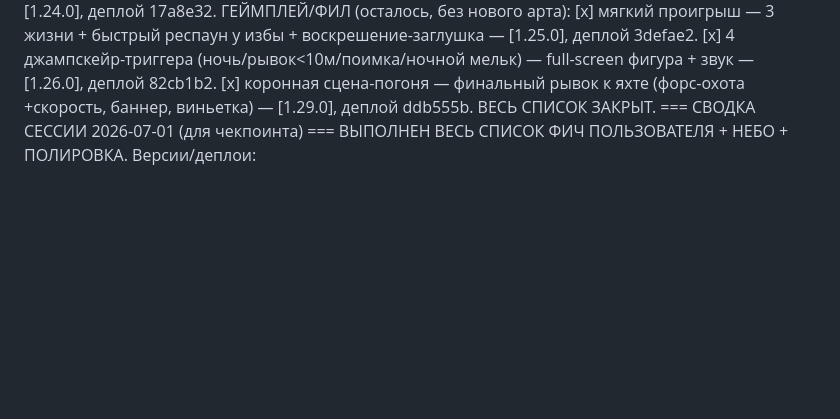
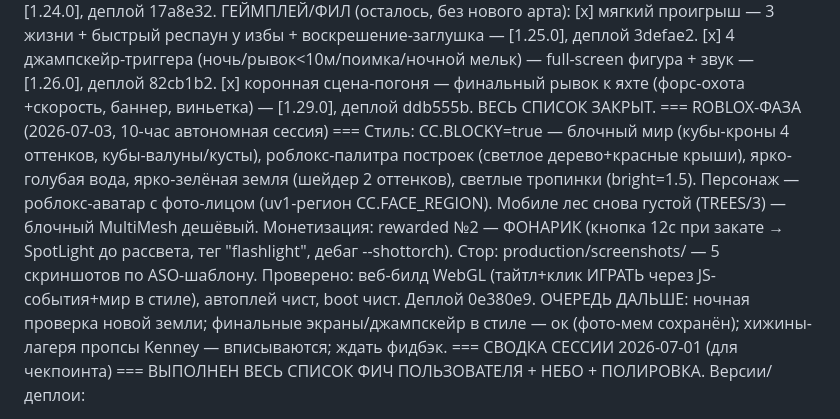
Before and after one commit to deripaskaD/mishGUNchik-escape, a Markdown page: production/session-state/active.md, the part around the change. Rendered like a GitHub page; blank space fills up the shorter version.

Commit message:
docs: чекпоинт роблокс-фазы

```diff
--- a/production/session-state/active.md
+++ b/production/session-state/active.md
@@ -174,6 +174,12 @@ HEARTBEAT #2 (verification-only, без правок кода): (1) GitHub Pages
   [x] мягкий проигрыш — 3 жизни + быстрый респаун у избы + воскрешение-заглушка — [1.25.0], деплой 3defae2.
   [x] 4 джампскейр-триггера (ночь/рывок<10м/поимка/ночной мельк) — full-screen фигура + звук — [1.26.0], деплой 82cb1b2.
   [x] коронная сцена-погоня — финальный рывок к яхте (форс-охота +скорость, баннер, виньетка) — [1.29.0], деплой ddb555b. ВЕСЬ СПИСОК ЗАКРЫТ.
+=== ROBLOX-ФАЗА (2026-07-03, 10-час автономная сессия) ===
+Стиль: CC.BLOCKY=true — блочный мир (кубы-кроны 4 оттенков, кубы-валуны/кусты), роблокс-палитра построек (светлое дерево+красные крыши), ярко-голубая вода, ярко-зелёная земля (шейдер 2 оттенков), светлые тропинки (bright=1.5). Персонаж — роблокс-аватар с фото-лицом (uv1-регион CC.FACE_REGION). Мобиле лес снова густой (TREES/3) — блочный MultiMesh дешёвый.
+Монетизация: rewarded №2 — ФОНАРИК (кнопка 12с при закате → SpotLight до рассвета, тег "flashlight", дебаг --shottorch).
+Стор: production/screenshots/ — 5 скриншотов по ASO-шаблону.
+Проверено: веб-билд WebGL (тайтл+клик ИГРАТЬ через JS-события+мир в стиле), автоплей чист, boot чист. Деплой 0e380e9.
+ОЧЕРЕДЬ ДАЛЬШЕ: ночная проверка новой земли; финальные экраны/джампскейр в стиле — ок (фото-мем сохранён); хижины-лагеря пропсы Kenney — вписываются; ждать фидбэк.
 === СВОДКА СЕССИИ 2026-07-01 (для чекпоинта) ===
 ВЫПОЛНЕН ВЕСЬ СПИСОК ФИЧ ПОЛЬЗОВАТЕЛЯ + НЕБО + ПОЛИРОВКА. Версии/деплои:
 - Небо [1.23.0-1.23.2]: sky-шейдер (градиент/облака/звёзды/луна/закат), фикс fog_sky_affect.
```
